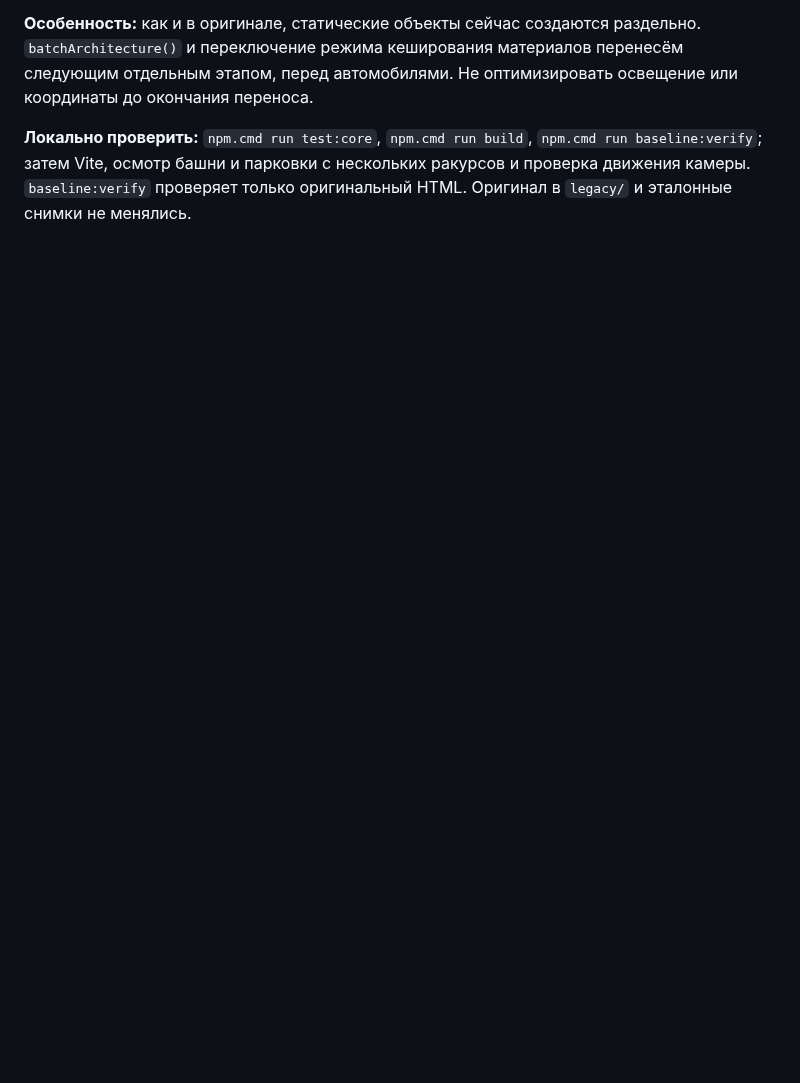
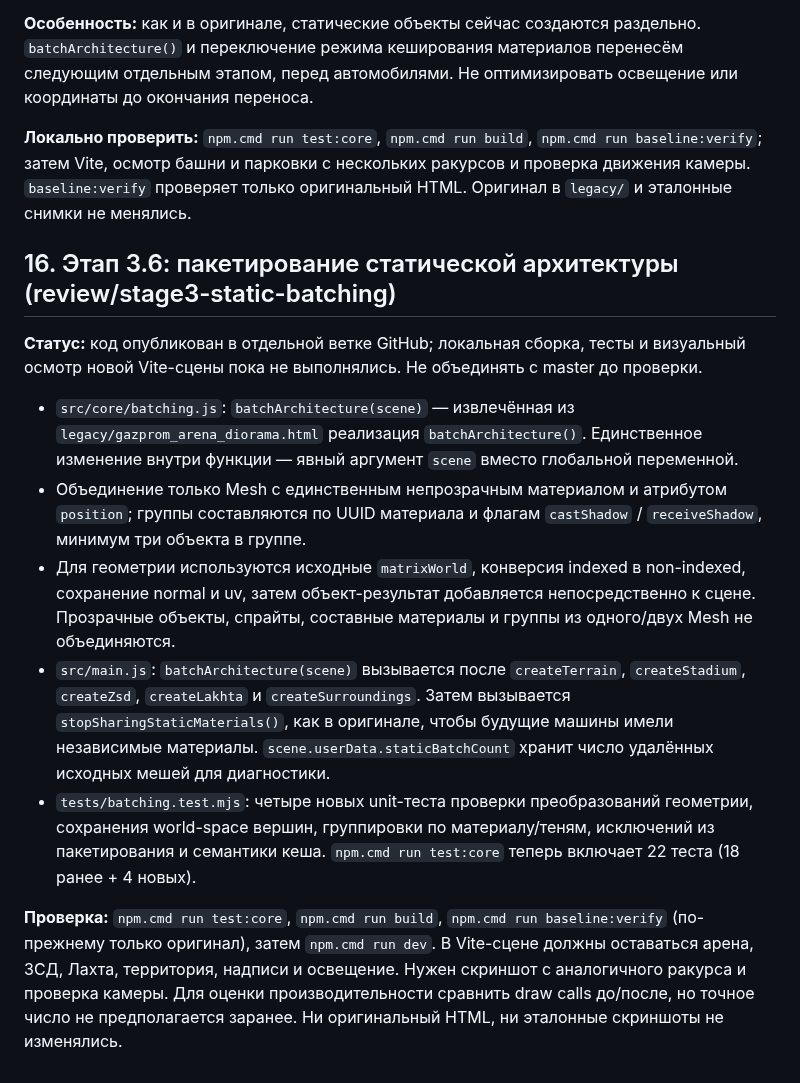
Before and after one commit to Lev1313/GazpromArenaDiorama, a Markdown page: PROGRESS.md, the part around the change. Drawn GitHub-style; blank space fills up the shorter version.

Commit message:
Stage 3.6: document batch architecture migration and test plan

```diff
--- a/PROGRESS.md
+++ b/PROGRESS.md
@@ -349,3 +349,16 @@ dist/assets/index-2MTkIwOA.js  464.08 kB │ gzip: 115.74 kB
 **Особенность:** как и в оригинале, статические объекты сейчас создаются раздельно. `batchArchitecture()` и переключение режима кеширования материалов перенесём следующим отдельным этапом, перед автомобилями. Не оптимизировать освещение или координаты до окончания переноса.
 
 **Локально проверить:** `npm.cmd run test:core`, `npm.cmd run build`, `npm.cmd run baseline:verify`; затем Vite, осмотр башни и парковки с нескольких ракурсов и проверка движения камеры. `baseline:verify` проверяет только оригинальный HTML. Оригинал в `legacy/` и эталонные снимки не менялись.
+
+
+## 16. Этап 3.6: пакетирование статической архитектуры (review/stage3-static-batching)
+
+**Статус:** код опубликован в отдельной ветке GitHub; локальная сборка, тесты и визуальный осмотр новой Vite-сцены пока не выполнялись. Не объединять с master до проверки.
+
+- `src/core/batching.js`: `batchArchitecture(scene)` — извлечённая из `legacy/gazprom_arena_diorama.html` реализация `batchArchitecture()`. Единственное изменение внутри функции — явный аргумент `scene` вместо глобальной переменной.
+- Объединение только Mesh с единственным непрозрачным материалом и атрибутом `position`; группы составляются по UUID материала и флагам `castShadow` / `receiveShadow`, минимум три объекта в группе.
+- Для геометрии используются исходные `matrixWorld`, конверсия indexed в non-indexed, сохранение normal и uv, затем объект-результат добавляется непосредственно к сцене. Прозрачные объекты, спрайты, составные материалы и группы из одного/двух Mesh не объединяются.
+- `src/main.js`: `batchArchitecture(scene)` вызывается после `createTerrain`, `createStadium`, `createZsd`, `createLakhta` и `createSurroundings`. Затем вызывается `stopSharingStaticMaterials()`, как в оригинале, чтобы будущие машины имели независимые материалы. `scene.userData.staticBatchCount` хранит число удалённых исходных мешей для диагностики.
+- `tests/batching.test.mjs`: четыре новых unit-теста проверки преобразований геометрии, сохранения world-space вершин, группировки по материалу/теням, исключений из пакетирования и семантики кеша. `npm.cmd run test:core` теперь включает 22 теста (18 ранее + 4 новых).
+
+**Проверка:** `npm.cmd run test:core`, `npm.cmd run build`, `npm.cmd run baseline:verify` (по-прежнему только оригинал), затем `npm.cmd run dev`. В Vite-сцене должны оставаться арена, ЗСД, Лахта, территория, надписи и освещение. Нужен скриншот с аналогичного ракурса и проверка камеры. Для оценки производительности сравнить draw calls до/после, но точное число не предполагается заранее. Ни оригинальный HTML, ни эталонные скриншоты не изменялись.
```
